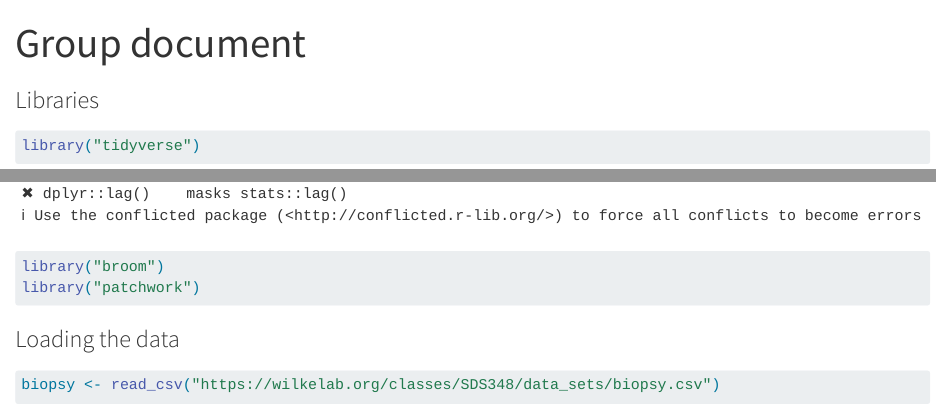
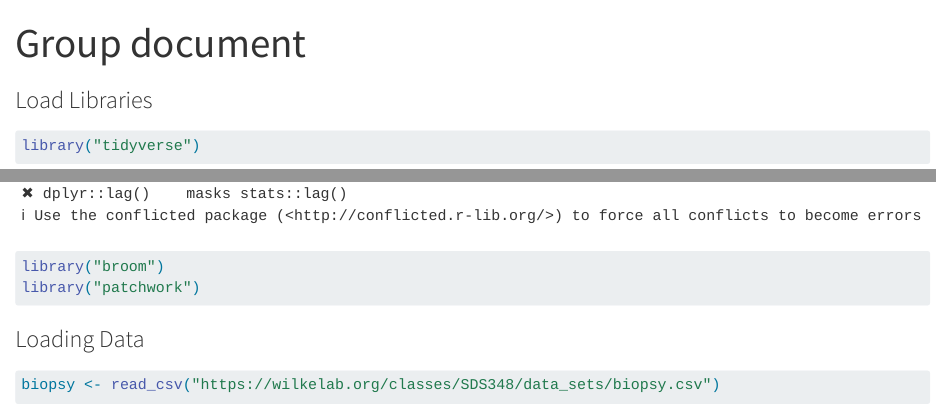
Before and after one commit to rforbiodatascience23/group21, a Quarto document (lab_07.qmd): the page in a window 1100 px wide, from its top, and a second part further down, joined at a grey line. Rendered offline with R 4.5, knitr and Pandoc in place of Quarto, with nearby package versions; some code elsewhere in the file could not run offline.

Commit message:
Chaning headers

````diff
--- a/lab_07.qmd
+++ b/lab_07.qmd
@@ -6,7 +6,7 @@ format:
 editor: visual
 ---
 
-### Libraries
+### Load Libraries
 
 ```{r}
 library("tidyverse")
@@ -14,7 +14,7 @@ library("broom")
 library("patchwork")
 ```
 
-### Loading the data
+### Loading Data
 
 ```{r}
 #| error: false
````
